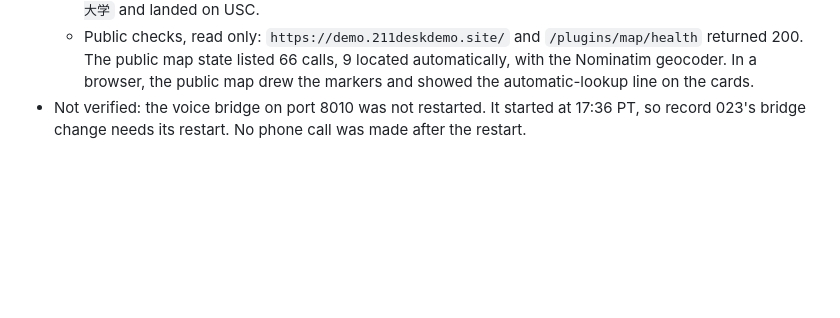
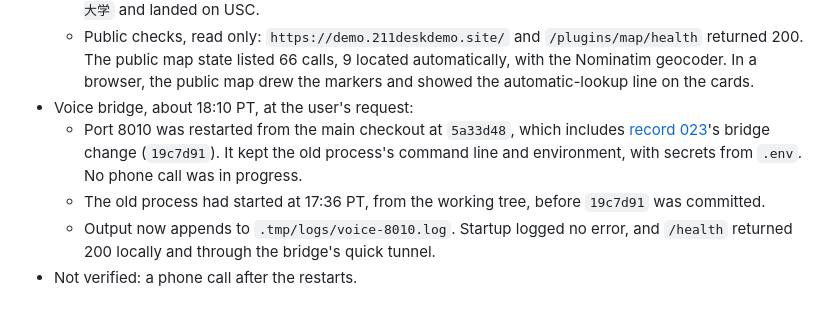
Before and after one commit to noccylux/211-reception-dualuse, a Markdown page: docs/changes/2026-10-17-024-automatic-map-location.md, the part around the change. GitHub-like rendering; blank space fills up the shorter version.

Commit message:
Record the voice bridge restart on committed main

```diff
--- a/docs/changes/2026-10-17-024-automatic-map-location.md
+++ b/docs/changes/2026-10-17-024-automatic-map-location.md
@@ -45,4 +45,8 @@
   * Restarted API port 8000 and UI port 8501 from the main checkout, each with the old process's working directory, environment and command line. The API kept `DUALUSE_QUEUE_DB=.tmp/voice-main.sqlite3` and `DUALUSE_MAP_URL`; the UI kept `DUALUSE_MAP_URL`. Logs append to `.tmp/public-map-demo/`. This also deployed record 025 (short welcome, fixed intake), which was committed but not yet running.
   * Local checks: API `/health` returned ok, and the stored desk came back (67 calls, 10 waiting, model mode). The map status showed no sync or locate error, and UI `/_stcore/health` returned ok. Within a minute, 9 of 16 calls with a stated place were located; the new call `南加州大学，西28街` fell back to `南加州大学` and landed on USC.
   * Public checks, read only: `https://demo.211deskdemo.site/` and `/plugins/map/health` returned 200. The public map state listed 66 calls, 9 located automatically, with the Nominatim geocoder. In a browser, the public map drew the markers and showed the automatic-lookup line on the cards.
-* Not verified: the voice bridge on port 8010 was not restarted. It started at 17:36 PT, so record 023's bridge change needs its restart. No phone call was made after the restart.
+* Voice bridge, about 18:10 PT, at the user's request:
+  * Port 8010 was restarted from the main checkout at `5a33d48`, which includes [record 023](2026-10-17-023-voice-partial-utterances.md)'s bridge change (`19c7d91`). It kept the old process's command line and environment, with secrets from `.env`. No phone call was in progress.
+  * The old process had started at 17:36 PT, from the working tree, before `19c7d91` was committed.
+  * Output now appends to `.tmp/logs/voice-8010.log`. Startup logged no error, and `/health` returned 200 locally and through the bridge's quick tunnel.
+* Not verified: a phone call after the restarts.
```
